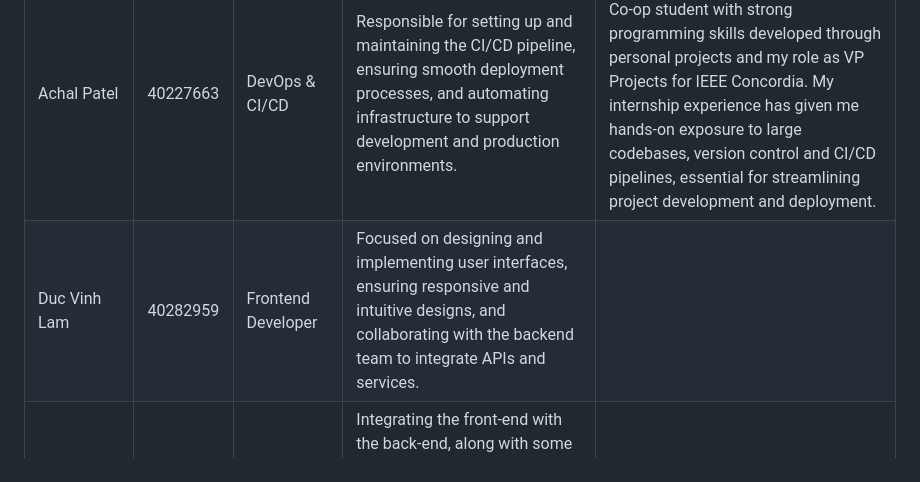
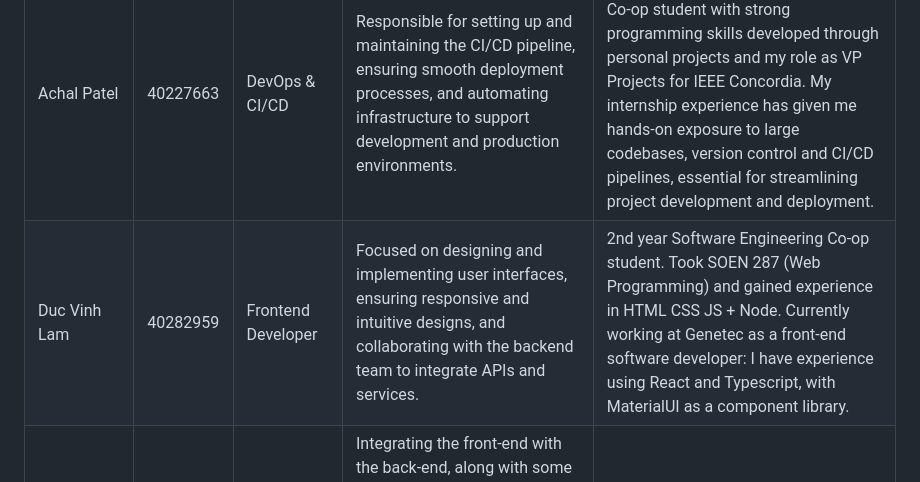
Before and after one commit to SOEN-341-Team-Zero/Team_Zero-SOEN341_Project_W25, a Markdown page: README.md, the part around the change. Rendered like a GitHub page.

Commit message:
Update README.md - Steven

```diff
--- a/README.md
+++ b/README.md
@@ -24,7 +24,7 @@ As the project progresses, additional features will be implemented based on team
 | Name                     | Student ID | Role                 | Role Description       | Background Description |
 | -------------------------| ---------- | -------------------- | ---------------------- | -----------------------|
 | Achal Patel              | 40227663   | DevOps & CI/CD       | Responsible for setting up and maintaining the CI/CD pipeline, ensuring smooth deployment processes, and automating infrastructure to support development and production environments. | I am a 3rd-year Computer Engineering Co-op student with strong programming skills developed through personal projects and my role as VP Projects for IEEE Concordia. My internship experience has given me hands-on exposure to large codebases, version control and CI/CD pipelines, essential for streamlining project development and deployment. |
-| Duc Vinh Lam             | 40282959   | Frontend Developer   | Focused on designing and implementing user interfaces, ensuring responsive and intuitive designs, and collaborating with the backend team to integrate APIs and services. |  |
+| Duc Vinh Lam             | 40282959   | Frontend Developer   | Focused on designing and implementing user interfaces, ensuring responsive and intuitive designs, and collaborating with the backend team to integrate APIs and services. |2nd year Software Engineering Co-op student. Took SOEN 287 (Web Programming) and gained experience in HTML CSS JS + Node. Currently working at Genetec as a front-end software developer: I have experience using React and Typescript, with MaterialUI as a component library.  |
 | Andrei Jianu             | 40275653   | Full-Stack & Database Developer | Integrating the front-end with the back-end, along with some front-end and back-end development. Ensures seamless communication between the two layers and contributes to both UI/UX and server-side logic. Manages the database. | I am a second year Software Engineering student with extensive experience using Typescript, React, Spring Boot, and PostgreSQL.|
 | Laith Qasem              | 40200060   | Frontend Developer   | Develops and maintains the client-side of the application, ensuring high performance and usability across devices. Works closely with designers and backend developers to deliver a cohesive user experience. |  |
 | Michael Pouget           | 40246798   | Backend Developer    | Handles server-side logic, database management, and API development. Ensures data integrity, security, and optimal performance of the backend systems. | Software Engineering Co-op student. Thanks to my internship as a Programming and Applications Developer, I learned to work on the frontend, backend and database of web applications. I am proficient using JavaScript, HTML, CSS, C#, SQL, Vue.js, AJAX, Node.js, ASP.NET Core MVC, and ASP.NET Razor. |
```
